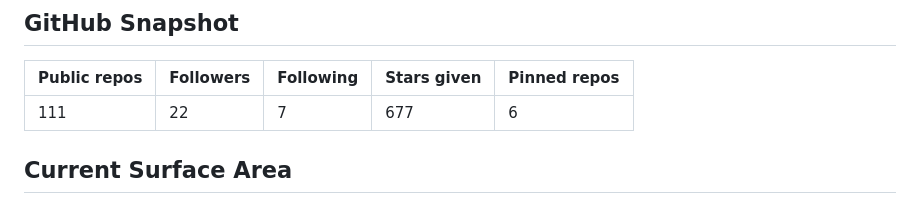
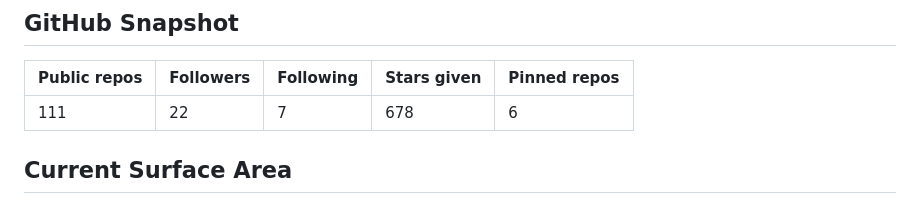
Before and after one commit to becker63/nixos-from-scratch, a Markdown page: README.md, the part around one of its changes. Drawn GitHub-style.

Commit message:
Auto-update README

```diff
--- a/README.md
+++ b/README.md
@@ -83,7 +83,7 @@ Writing snapshot: 0 published posts. Current themes: technical writing, systems
 
 | Public repos | Followers | Following | Stars given | Pinned repos |
 | --- | --- | --- | --- | --- |
-| 111 | 22 | 7 | 677 | 6 |
+| 111 | 22 | 7 | 678 | 6 |
 
 ## Current Surface Area
 
```
Also changed, not shown: other parts of README.md (+3 -3 lines).
